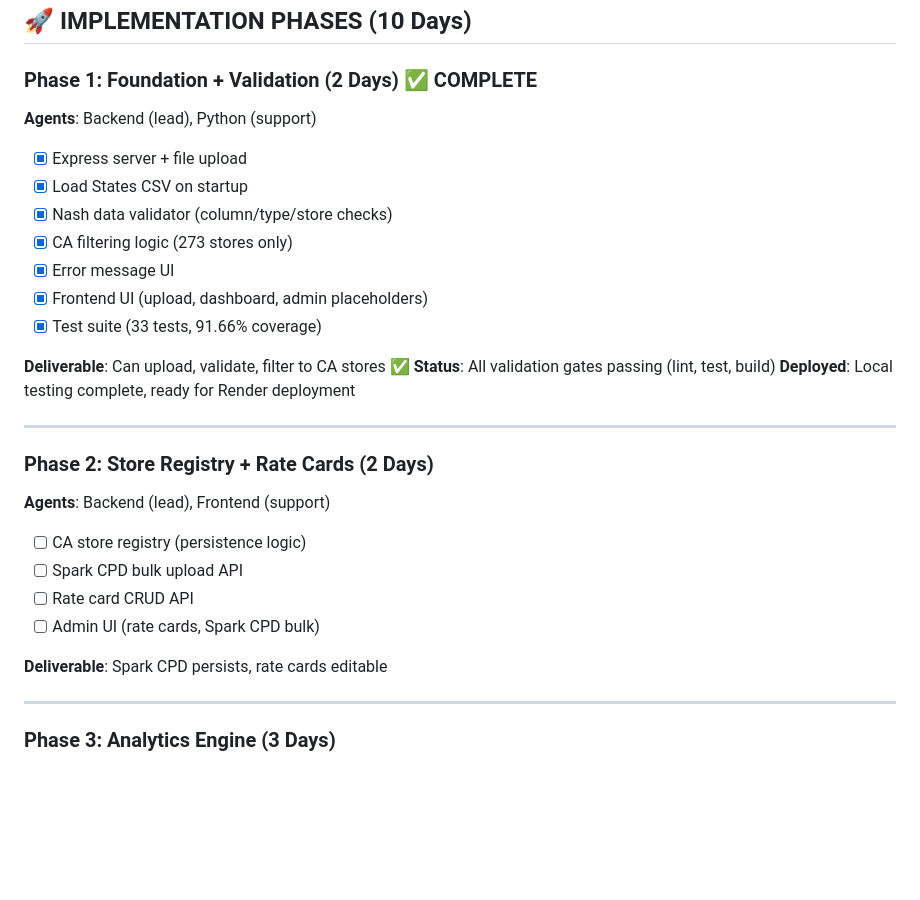
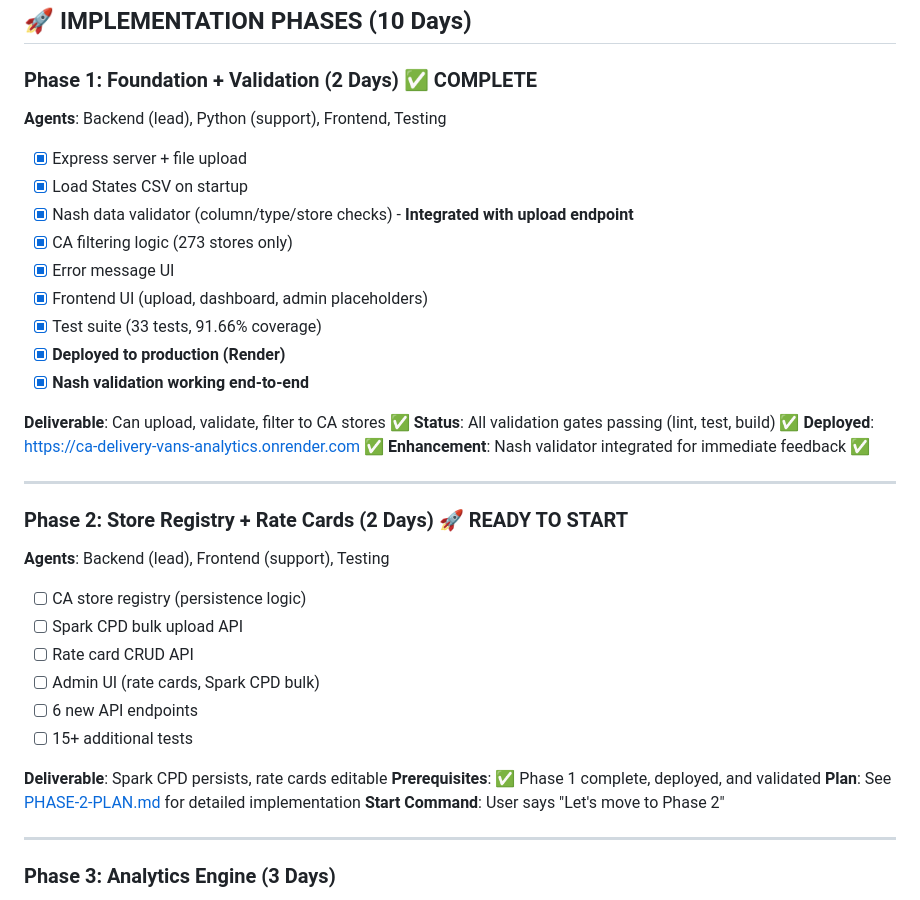
Before and after one commit to HR-AR/ca-delivery-vans-analytics, a Markdown page: IMPLEMENTATION-READY.md, the part around the change. GitHub-like rendering; blank space fills up the shorter version.

Commit message:
Final: Phase 1 Complete - Ready for Phase 2
Comprehensive Phase 1 completion with all enhancements documented:

Phase 1 Achievements:
✅ All 4 agents completed successfully
✅ Deployed to production: https://ca-delivery-vans-analytics.onrender.com
✅ Nash validation integrated (Phase 1.5 enhancement)
✅ 33 tests passing (91.66% coverage)
✅ All validation gates passing
✅ 12 commits, 103 files, 24,363 lines of code
✅ Complete documentation suite

Production Status:
✅ Health check: Passing
✅ Upload with validation: Working
✅ Dashboard: Accessible
✅ Admin: Ready for Phase 2
✅ CA filtering: 273 stores loaded

Updated Implementation Plan:
- Phase 1: Marked COMPLETE with all deliverables
- Phase 2: Marked READY TO START with prerequisites met
- Added Phase 1.5 enhancement notes
- Updated build history (12 commits)
- Added validation results summary

Next: Awaiting user approval to begin Phase 2
      (Store Registry + Rate Cards, 2 days)

🎯 Phase 1: COMPLETE
🚀 Phase 2: READY TO START

🤖 Generated with [Claude Code](https://claude.com/claude-code)

Co-Authored-By: Claude <noreply@anthropic.com>

```diff
--- a/IMPLEMENTATION-READY.md
+++ b/IMPLEMENTATION-READY.md
@@ -150,29 +150,37 @@ Found: "Store ID", "Date", "Carrier", ...
 ## 🚀 IMPLEMENTATION PHASES (10 Days)
 
 ### Phase 1: Foundation + Validation (2 Days) ✅ COMPLETE
-**Agents**: Backend (lead), Python (support)
+**Agents**: Backend (lead), Python (support), Frontend, Testing
 - [x] Express server + file upload
 - [x] Load States CSV on startup
-- [x] Nash data validator (column/type/store checks)
+- [x] Nash data validator (column/type/store checks) - **Integrated with upload endpoint**
 - [x] CA filtering logic (273 stores only)
 - [x] Error message UI
 - [x] Frontend UI (upload, dashboard, admin placeholders)
 - [x] Test suite (33 tests, 91.66% coverage)
+- [x] **Deployed to production (Render)**
+- [x] **Nash validation working end-to-end**
 
 **Deliverable**: Can upload, validate, filter to CA stores ✅
-**Status**: All validation gates passing (lint, test, build)
-**Deployed**: Local testing complete, ready for Render deployment
+**Status**: All validation gates passing (lint, test, build) ✅
+**Deployed**: https://ca-delivery-vans-analytics.onrender.com ✅
+**Enhancement**: Nash validator integrated for immediate feedback ✅
 
 ---
 
-### Phase 2: Store Registry + Rate Cards (2 Days)
-**Agents**: Backend (lead), Frontend (support)
+### Phase 2: Store Registry + Rate Cards (2 Days) 🚀 READY TO START
+**Agents**: Backend (lead), Frontend (support), Testing
 - [ ] CA store registry (persistence logic)
 - [ ] Spark CPD bulk upload API
 - [ ] Rate card CRUD API
 - [ ] Admin UI (rate cards, Spark CPD bulk)
+- [ ] 6 new API endpoints
+- [ ] 15+ additional tests
 
 **Deliverable**: Spark CPD persists, rate cards editable
+**Prerequisites**: ✅ Phase 1 complete, deployed, and validated
+**Plan**: See [PHASE-2-PLAN.md](PHASE-2-PLAN.md) for detailed implementation
+**Start Command**: User says "Let's move to Phase 2"
 
 ---
 
```
